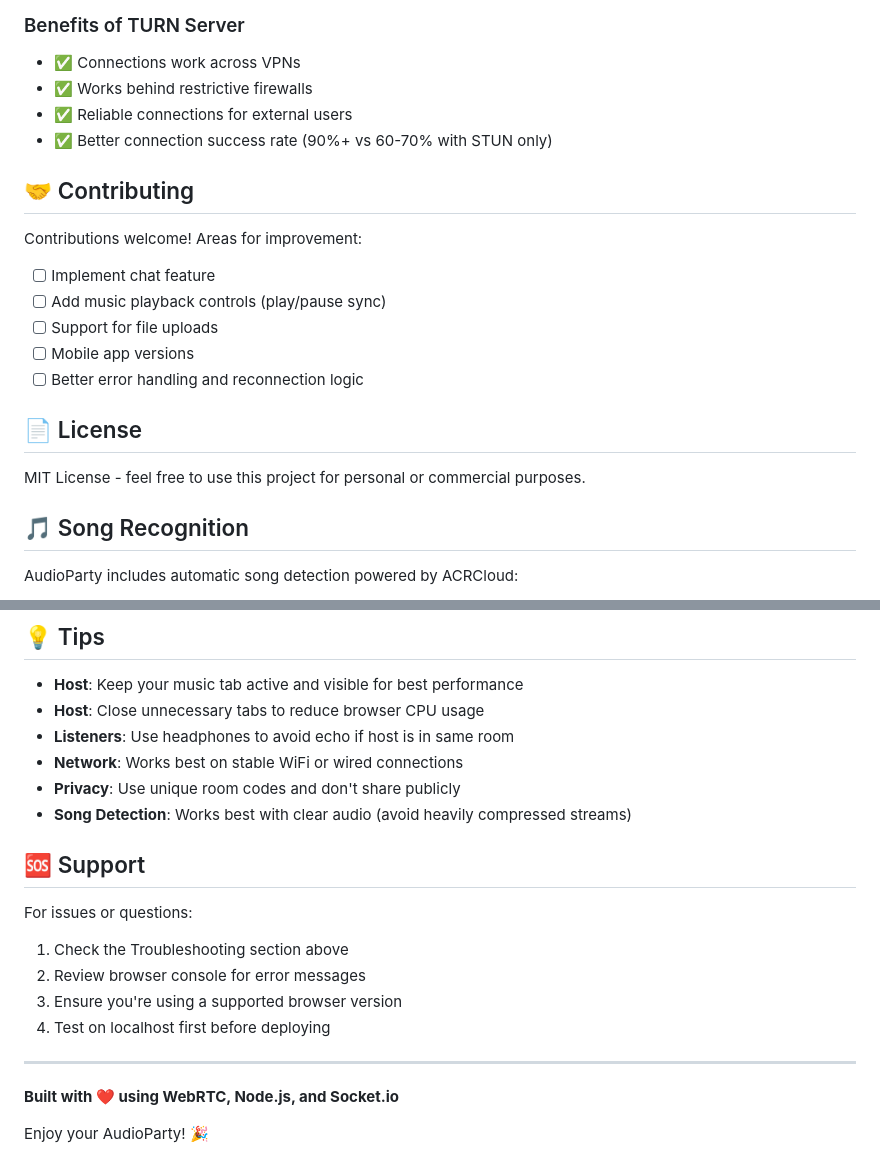
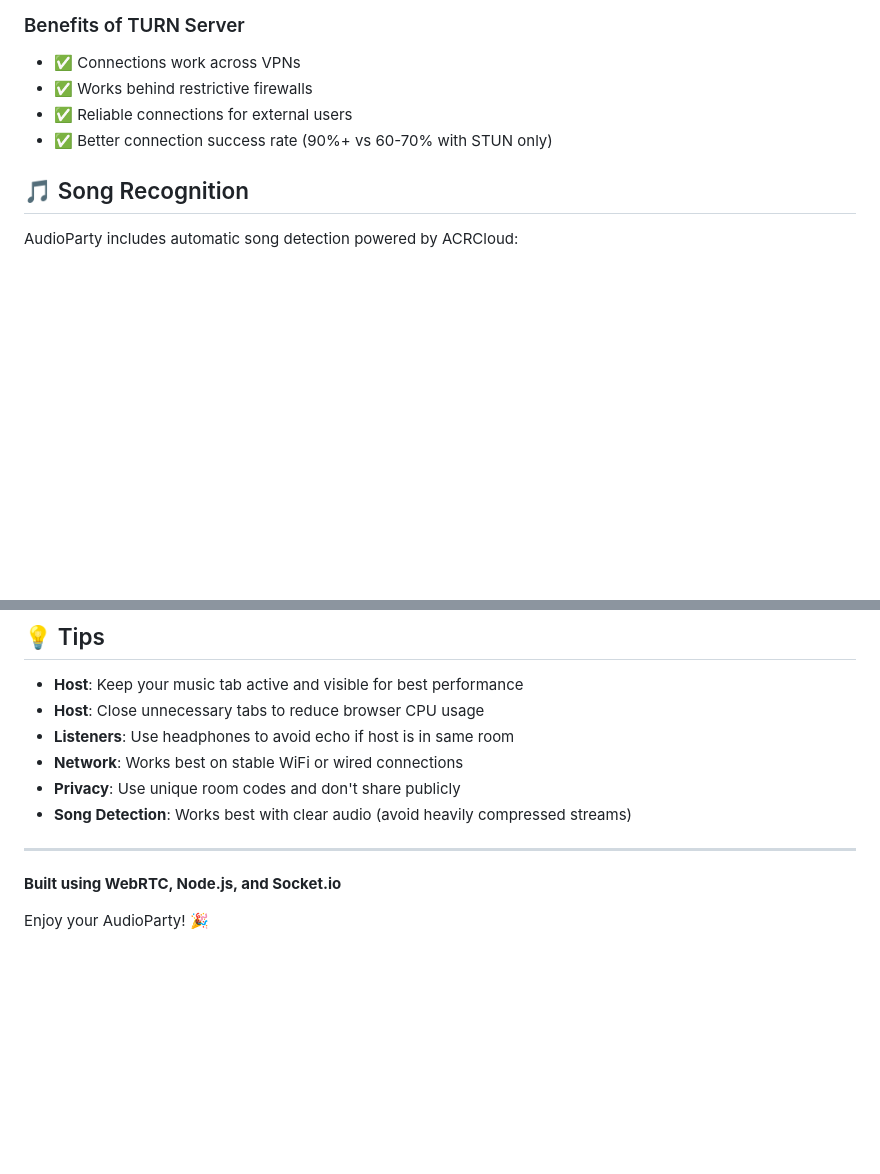
Before and after one commit to SettonRA/audioparty, a Markdown page: README.md, 2 parts joined by grey strips. GitHub-like rendering; blank space fills up the shorter version.

```diff
--- a/README.md
+++ b/README.md
@@ -337,20 +285,6 @@ AudioParty includes fallback public TURN servers by default. However, these may
 - ✅ Reliable connections for external users
 - ✅ Better connection success rate (90%+ vs 60-70% with STUN only)
 
-## 🤝 Contributing
-
-Contributions welcome! Areas for improvement:
-
-- [ ] Implement chat feature
-- [ ] Add music playback controls (play/pause sync)
-- [ ] Support for file uploads
-- [ ] Mobile app versions
-- [ ] Better error handling and reconnection logic
-
-## 📄 License
-
-MIT License - feel free to use this project for personal or commercial purposes.
-
 ## 🎵 Song Recognition
 
 AudioParty includes automatic song detection powered by ACRCloud:
@@ -372,16 +306,10 @@ See `SONG-DETECTION-DEPLOYMENT.md` for detailed setup instructions.
 - **Privacy**: Use unique room codes and don't share publicly
 - **Song Detection**: Works best with clear audio (avoid heavily compressed streams)
 
-## 🆘 Support
 
-For issues or questions:
-1. Check the Troubleshooting section above
-2. Review browser console for error messages
-3. Ensure you're using a supported browser version
-4. Test on localhost first before deploying
 
 ---
 
-**Built with ❤️ using WebRTC, Node.js, and Socket.io**
+**Built using WebRTC, Node.js, and Socket.io**
 
 Enjoy your AudioParty! 🎉
```
Also changed, not shown: other parts of README.md (+6 -58 lines).
